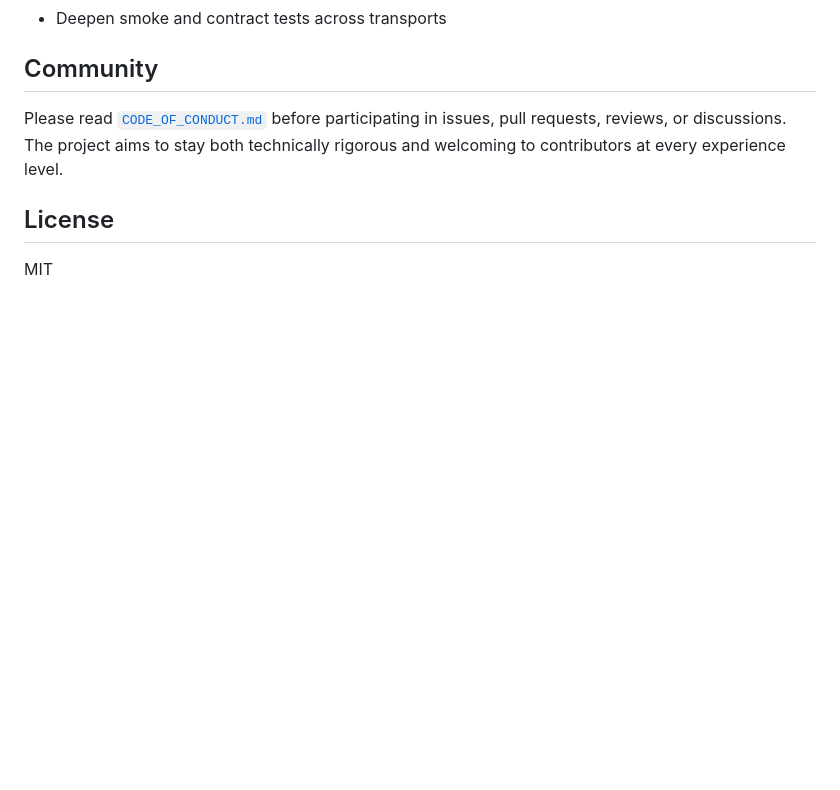
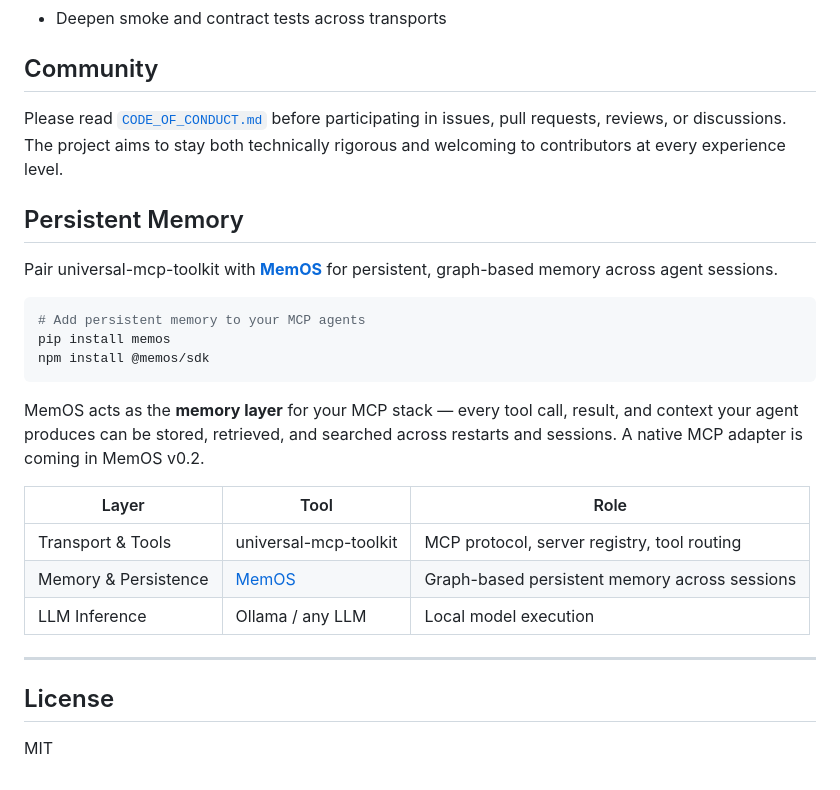
Before and after one commit to Markgatcha/universal-mcp-toolkit, a Markdown page: README.md, the part around the change. Drawn GitHub-style; blank space fills up the shorter version.

Commit message:
feat: add Persistent Memory section linking MemOS for v0.2 integration
Added section on Persistent Memory with MemOS integration.

````diff
--- a/README.md
+++ b/README.md
@@ -325,6 +325,26 @@ The monorepo is intentionally structured so it can grow without losing coherence
 
 Please read [`CODE_OF_CONDUCT.md`](./CODE_OF_CONDUCT.md) before participating in issues, pull requests, reviews, or discussions. The project aims to stay both technically rigorous and welcoming to contributors at every experience level.
 
+## Persistent Memory
+
+Pair universal-mcp-toolkit with **[MemOS](https://github.com/Markgatcha/memos)** for persistent, graph-based memory across agent sessions.
+
+```bash
+# Add persistent memory to your MCP agents
+pip install memos
+npm install @memos/sdk
+```
+
+MemOS acts as the **memory layer** for your MCP stack — every tool call, result, and context your agent produces can be stored, retrieved, and searched across restarts and sessions. A native MCP adapter is coming in MemOS v0.2.
+
+| Layer | Tool | Role |
+|-------|------|------|
+| Transport & Tools | universal-mcp-toolkit | MCP protocol, server registry, tool routing |
+| Memory & Persistence | [MemOS](https://github.com/Markgatcha/memos) | Graph-based persistent memory across sessions |
+| LLM Inference | Ollama / any LLM | Local model execution |
+
+---
+
 ## License
 
 MIT
````
